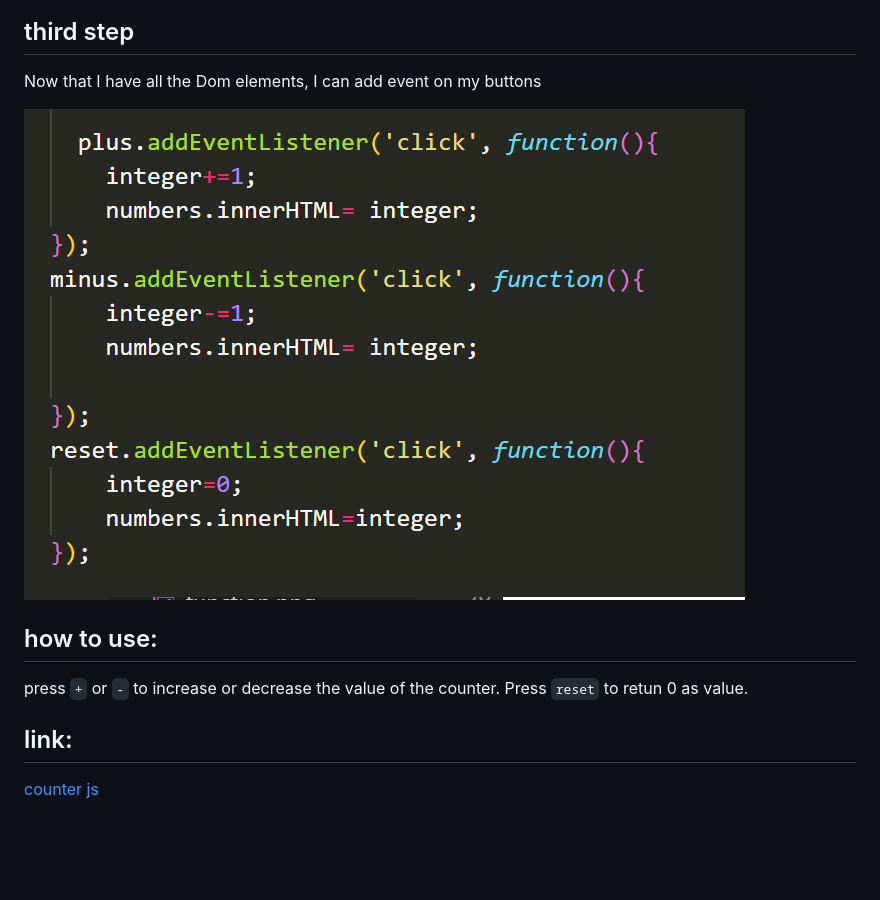
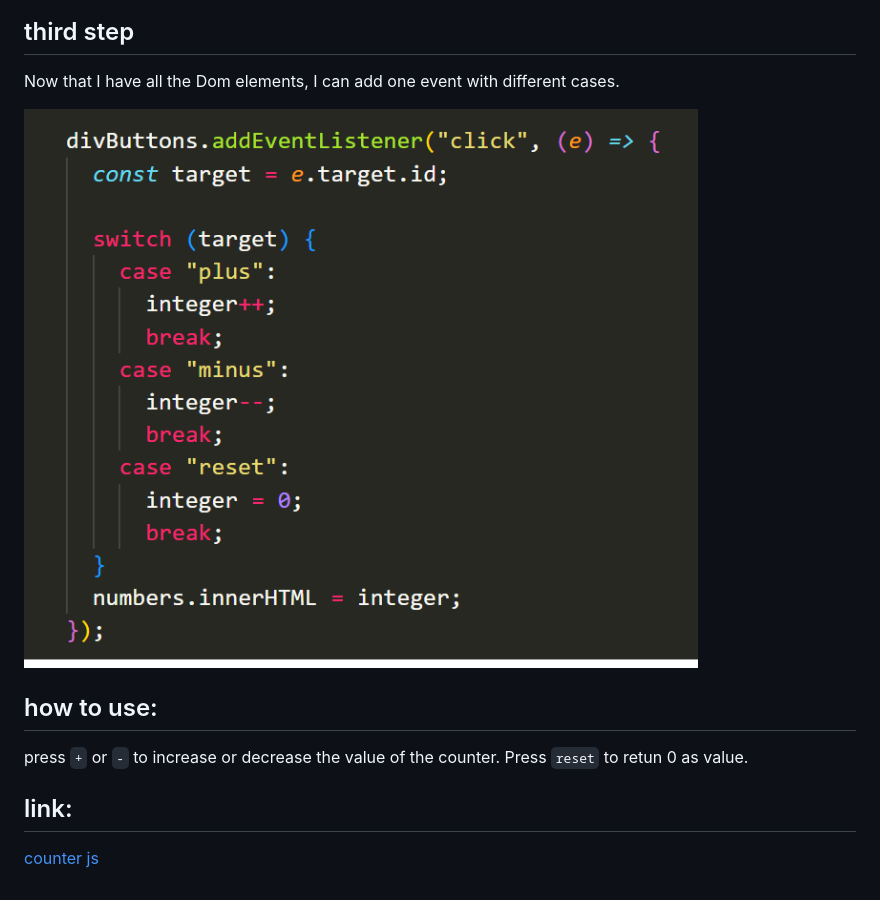
Before and after one commit to annamilano1/counter-in-js, a Markdown page: README.md, the part around the change printed below. GitHub-like rendering; pictures changed too: images/event.png (deleted), images/switch.png (added); blank space fills up the shorter version.

```diff
--- a/README.md
+++ b/README.md
@@ -26,13 +27,14 @@ If I declare tag name, Id and content of the element, this function provides for
 
 ## third step
 
-Now that I have all the Dom elements, I can add event on my buttons
+Now that I have all the Dom elements, I can add one event with different cases.
 
-![event](images/event.png)
+![event](images/switch.png)
 
 ## how to use:
 
 press `+` or `-` to increase or decrease the value of the counter. Press `reset` to retun 0 as value.
 
 ## link:
+
 [counter js](https://pixinini.github.io/counter-in-js/)
```
Also changed, not shown: other parts of README.md (+2 -1 lines), images/error.png (added), 3 other files.
